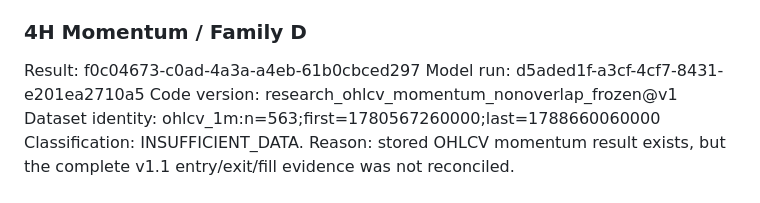
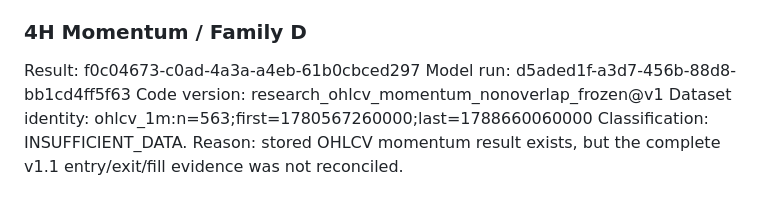
Before and after one commit to Pfn17/btc-usdt-research2, a Markdown page: docs/GATE_0_5_RECONCILIATION_2026-09-22.md, the part around the change. GitHub-like rendering.

Commit message:
fix(research): correct gate 0.5 model run identity

```diff
--- a/docs/GATE_0_5_RECONCILIATION_2026-09-22.md
+++ b/docs/GATE_0_5_RECONCILIATION_2026-09-22.md
@@ -68,7 +68,7 @@ Classification: FORWARD_RETURN_PROXY / BLOCKED pending implementation reconcilia
 
 ### 4H Momentum / Family D
 Result: f0c04673-c0ad-4a3a-a4eb-61b0cbced297
-Model run: d5aded1f-a3cf-4cf7-8431-e201ea2710a5
+Model run: d5aded1f-a3d7-456b-88d8-bb1cd4ff5f63
 Code version: research_ohlcv_momentum_nonoverlap_frozen@v1
 Dataset identity: ohlcv_1m:n=563;first=1780567260000;last=1788660060000
 Classification: INSUFFICIENT_DATA.
```
